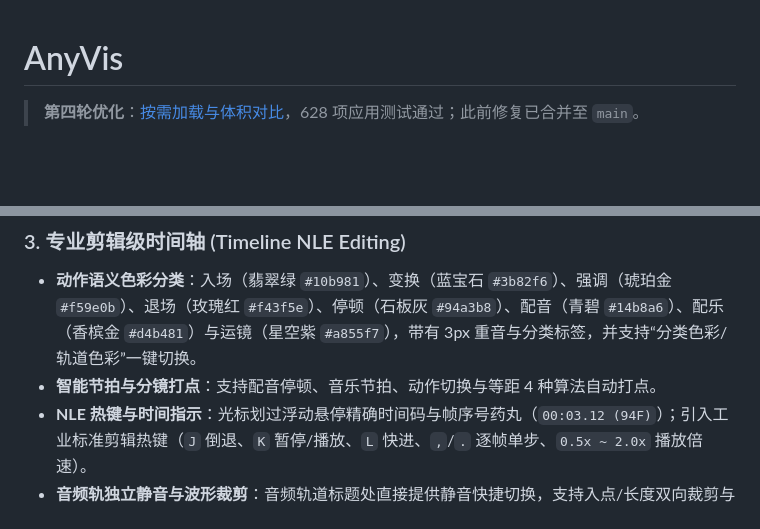
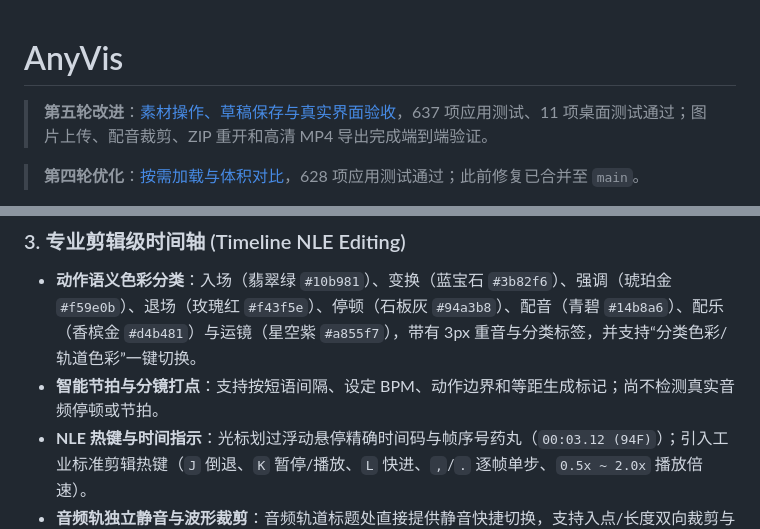
Before and after one commit to zhuozheng2006/anyvis, a Markdown page: README.md, 2 parts joined by grey strips. GitHub-like rendering; blank space fills up the shorter version.

```diff
--- a/README.md
+++ b/README.md
@@ -1,4 +1,6 @@
 # AnyVis
+
+> **第五轮改进**：[素材操作、草稿保存与真实界面验收](docs/media-workflow-2026-11-09.md)，637 项应用测试、11 项桌面测试通过；图片上传、配音裁剪、ZIP 重开和高清 MP4 导出完成端到端验证。
 
 > **第四轮优化**：[按需加载与体积对比](docs/performance-2026-11-09.md)，628 项应用测试通过；此前修复已合并至 `main`。
 
@@ -52,7 +54,7 @@ AnyVis **v0.5.0** 是专为数学与计算机科学动画创作者打造的现
 
 ### 3. 专业剪辑级时间轴 (Timeline NLE Editing)
 - **动作语义色彩分类**：入场（翡翠绿 `#10b981`）、变换（蓝宝石 `#3b82f6`）、强调（琥珀金 `#f59e0b`）、退场（玫瑰红 `#f43f5e`）、停顿（石板灰 `#94a3b8`）、配音（青碧 `#14b8a6`）、配乐（香槟金 `#d4b481`）与运镜（星空紫 `#a855f7`），带有 3px 重音与分类标签，并支持“分类色彩/轨道色彩”一键切换。
-- **智能节拍与分镜打点**：支持配音停顿、音乐节拍、动作切换与等距 4 种算法自动打点。
+- **智能节拍与分镜打点**：支持按短语间隔、设定 BPM、动作边界和等距生成标记；尚不检测真实音频停顿或节拍。
 - **NLE 热键与时间指示**：光标划过浮动悬停精确时间码与帧序号药丸（`00:03.12 (94F)`）；引入工业标准剪辑热键（`J` 倒退、`K` 暂停/播放、`L` 快进、`,`/`.` 逐帧单步、`0.5x ~ 2.0x` 播放倍速）。
 - **音频轨独立静音与波形裁剪**：音频轨道标题处直接提供静音快捷切换，支持入点/长度双向裁剪与剃刀分割。
 
```
Also changed, not shown: CHANGELOG.md (+5 -1 lines), GEMINI_HANDOFF.md (+2 -0 lines), docs/media-workflow-2026-11-09.md (added, +34 -0 lines), docs/screenshots/media-ui-export-frame-2026-11-09.png (added), 12 other files.
